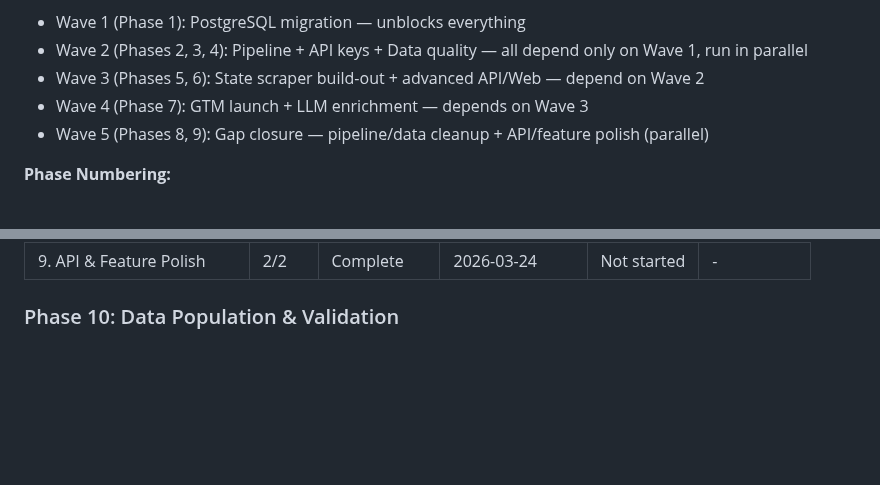
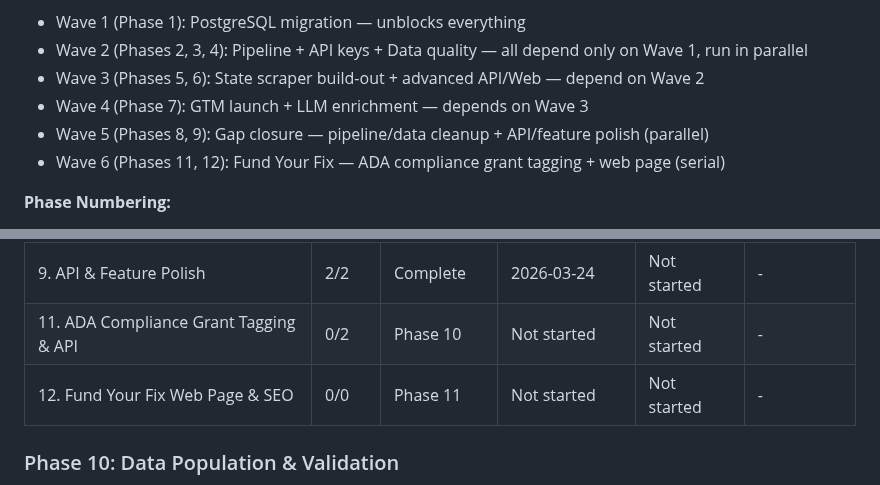
Before and after one commit to jefrya123/grantflow, a Markdown page: .planning/ROADMAP.md, 2 parts joined by grey strips. Rendered like a GitHub page; blank space fills up the shorter version.

```diff
--- a/.planning/ROADMAP.md
+++ b/.planning/ROADMAP.md
@@ -10,6 +10,7 @@ GrantFlow hardens an existing MVP (81K opportunities, working API, search UI) in
 - Wave 3 (Phases 5, 6): State scraper build-out + advanced API/Web — depend on Wave 2
 - Wave 4 (Phase 7): GTM launch + LLM enrichment — depends on Wave 3
 - Wave 5 (Phases 8, 9): Gap closure — pipeline/data cleanup + API/feature polish (parallel)
+- Wave 6 (Phases 11, 12): Fund Your Fix — ADA compliance grant tagging + web page (serial)
 
 **Phase Numbering:**
 - Integer phases (1, 2, 3): Planned milestone work
@@ -218,6 +253,8 @@ Wave 5:  Phase 8 ║ Phase 9   (gap closure — parallel)
 | 7. GTM + Enrichment | 2/2 | Complete   | 2026-03-24 | Complete | 2026-03-24 |
 | 8. Pipeline & Data Cleanup | 2/2 | Complete   | 2026-03-24 | Not started | - |
 | 9. API & Feature Polish | 2/2 | Complete   | 2026-03-24 | Not started | - |
+| 11. ADA Compliance Grant Tagging & API | 0/2 | Phase 10 | Not started | Not started | - |
+| 12. Fund Your Fix Web Page & SEO | 0/0 | Phase 11 | Not started | Not started | - |
 
 ### Phase 10: Data Population & Validation
 **Goal**: Actually run all pipelines (SBIR, SAM.gov, state scrapers, LLM enrichment), fix what breaks, verify normalization produces human-readable labels, and validate the data makes the product useful
```
Also changed, not shown: other parts of .planning/ROADMAP.md (+34 -0 lines), 2 other files.
